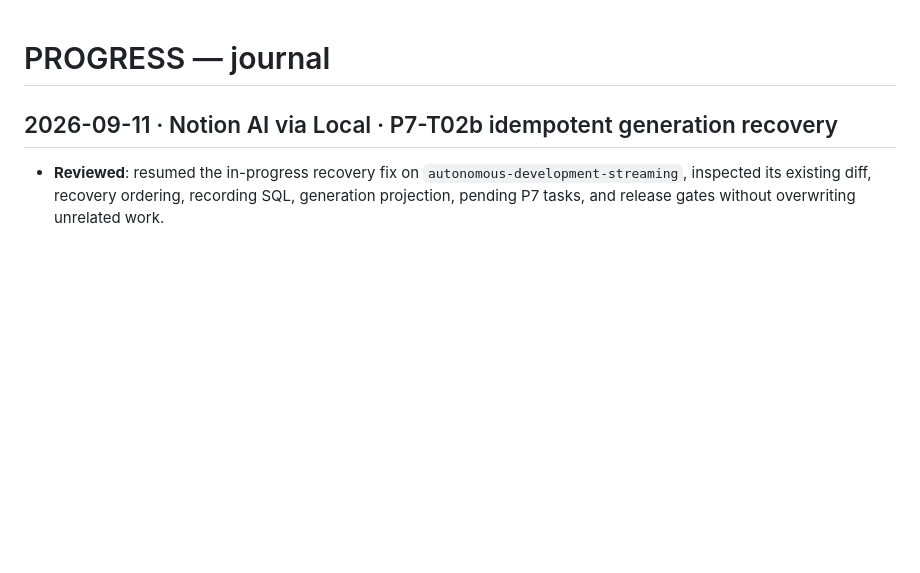
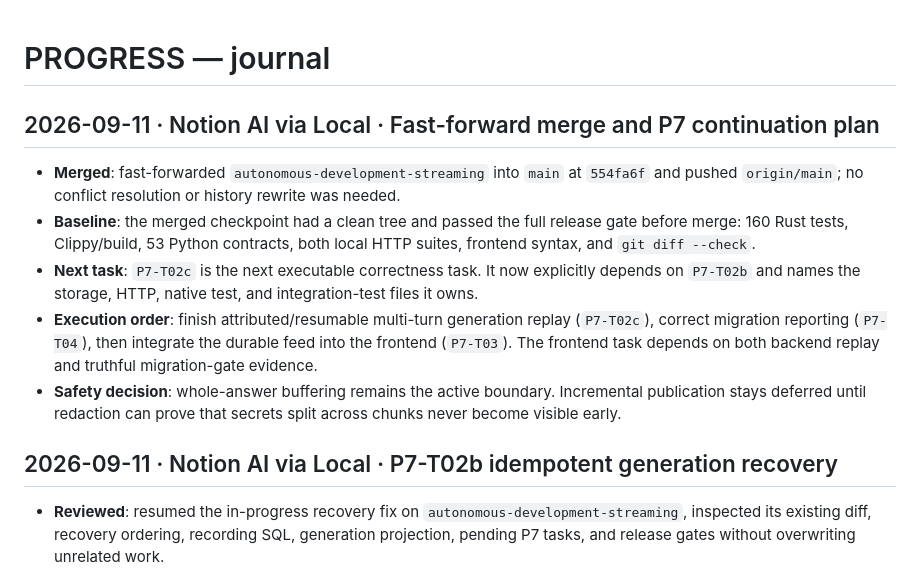
Before and after one commit to naufalworks/harness, a Markdown page: docs/PROGRESS.md, the part around the change. GitHub-like rendering; blank space fills up the shorter version.

Commit message:
docs: plan P7 generation continuation

```diff
--- a/docs/PROGRESS.md
+++ b/docs/PROGRESS.md
@@ -1,4 +1,12 @@
 # PROGRESS — journal
+
+## 2026-09-11 · Notion AI via Local · Fast-forward merge and P7 continuation plan
+
+- **Merged**: fast-forwarded `autonomous-development-streaming` into `main` at `554fa6f` and pushed `origin/main`; no conflict resolution or history rewrite was needed.
+- **Baseline**: the merged checkpoint had a clean tree and passed the full release gate before merge: 160 Rust tests, Clippy/build, 53 Python contracts, both local HTTP suites, frontend syntax, and `git diff --check`.
+- **Next task**: `P7-T02c` is the next executable correctness task. It now explicitly depends on `P7-T02b` and names the storage, HTTP, native test, and integration-test files it owns.
+- **Execution order**: finish attributed/resumable multi-turn generation replay (`P7-T02c`), correct migration reporting (`P7-T04`), then integrate the durable feed into the frontend (`P7-T03`). The frontend task depends on both backend replay and truthful migration-gate evidence.
+- **Safety decision**: whole-answer buffering remains the active boundary. Incremental publication stays deferred until redaction can prove that secrets split across chunks never become visible early.
 
 ## 2026-09-11 · Notion AI via Local · P7-T02b idempotent generation recovery
 
```
Also changed, not shown: docs/PLAN.md (+10 -0 lines), docs/TASKS.md (+8 -2 lines).
